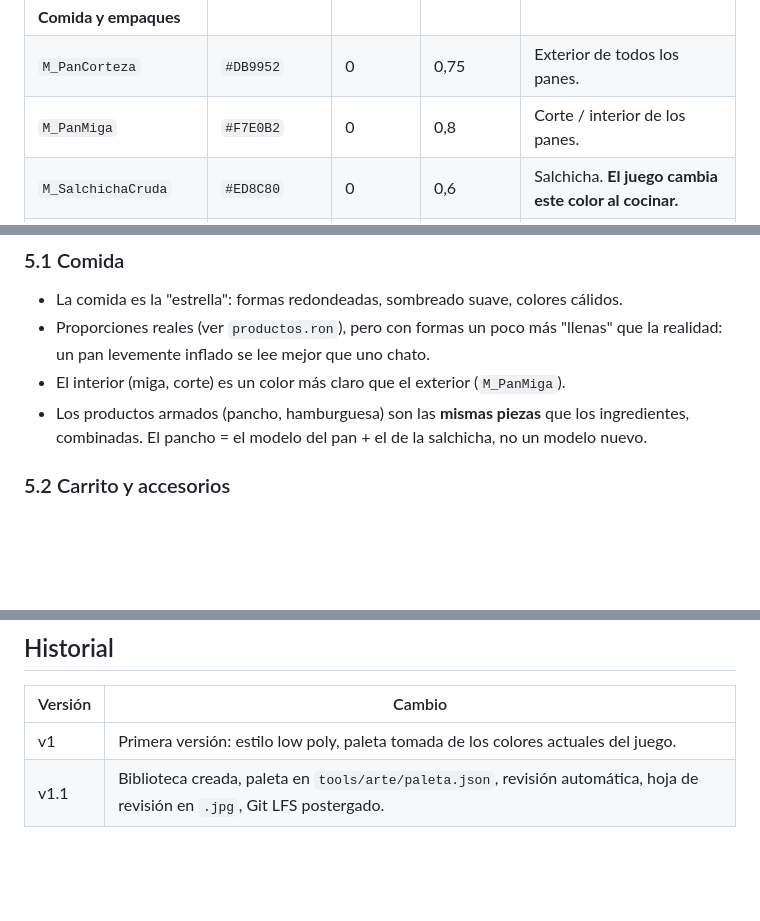
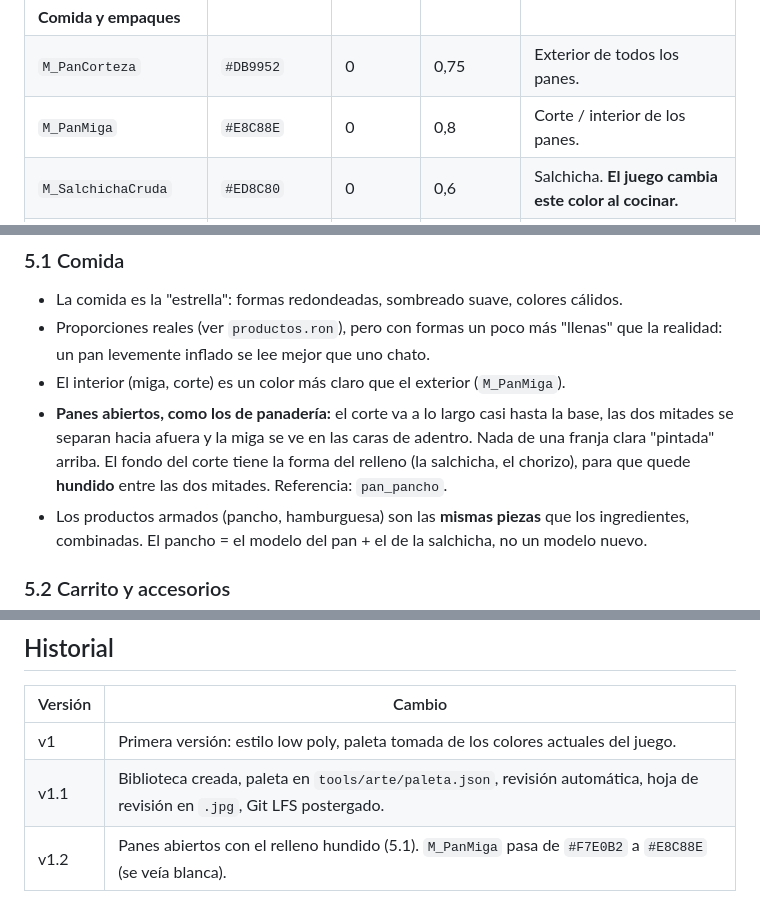
Before and after one commit to nazarenoalt/fast-food-simulator, a Markdown page: docs/arte/guia-modelado-3d.md, 3 parts joined by grey strips. Drawn GitHub-style; blank space fills up the shorter version.

```diff
--- a/docs/arte/guia-modelado-3d.md
+++ b/docs/arte/guia-modelado-3d.md
@@ -220,7 +220,7 @@ base (el hex ya está en el espacio de color correcto; no copiar los números de
 | `M_PilotoApagado` | `#400D0D` | 0 | 0,4 | Luces piloto apagadas. **El juego las enciende.** |
 | **Comida y empaques** |||||
 | `M_PanCorteza` | `#DB9952` | 0 | 0,75 | Exterior de todos los panes. |
-| `M_PanMiga` | `#F7E0B2` | 0 | 0,8 | Corte / interior de los panes. |
+| `M_PanMiga` | `#E8C88E` | 0 | 0,8 | Corte / interior de los panes. |
 | `M_SalchichaCruda` | `#ED8C80` | 0 | 0,6 | Salchicha. **El juego cambia este color al cocinar.** |
 | *(ref.) salchicha cocida* | `#B84C33` | — | — | Solo referencia: lo pone el código. |
 | `M_Carton` | `#C79E6B` | 0 | 0,9 | Bandejas, cajas de cartón. |
@@ -305,6 +305,10 @@ con su material propio, para que el código las encuentre por nombre:
 - Proporciones reales (ver `productos.ron`), pero con formas un poco más "llenas" que la
   realidad: un pan levemente inflado se lee mejor que uno chato.
 - El interior (miga, corte) es un color más claro que el exterior (`M_PanMiga`).
+- **Panes abiertos, como los de panadería:** el corte va a lo largo casi hasta la base, las
+  dos mitades se separan hacia afuera y la miga se ve en las caras de adentro. Nada de una
+  franja clara "pintada" arriba. El fondo del corte tiene la forma del relleno (la salchicha,
+  el chorizo), para que quede **hundido** entre las dos mitades. Referencia: `pan_pancho`.
 - Los productos armados (pancho, hamburguesa) son las **mismas piezas** que los ingredientes,
   combinadas. El pancho = el modelo del pan + el de la salchicha, no un modelo nuevo.
 
@@ -492,3 +496,4 @@ revisión. Si alguno falla, el script termina con error. El resto se revisa a oj
 |---|---|
 | v1 | Primera versión: estilo low poly, paleta tomada de los colores actuales del juego. |
 | v1.1 | Biblioteca creada, paleta en `tools/arte/paleta.json`, revisión automática, hoja de revisión en `.jpg`, Git LFS postergado. |
+| v1.2 | Panes abiertos con el relleno hundido (5.1). `M_PanMiga` pasa de `#F7E0B2` a `#E8C88E` (se veía blanca). |
```
Also changed, not shown: docs/arte/lista-de-modelos.md (+2 -2 lines), docs/arte/paleta.png, docs/arte/revisiones/pan_pancho.jpg, 7 other files.
